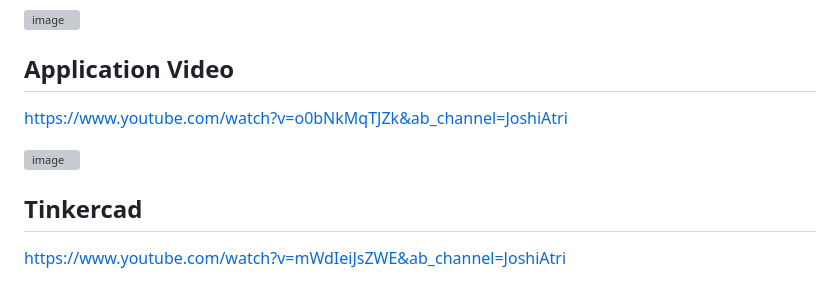
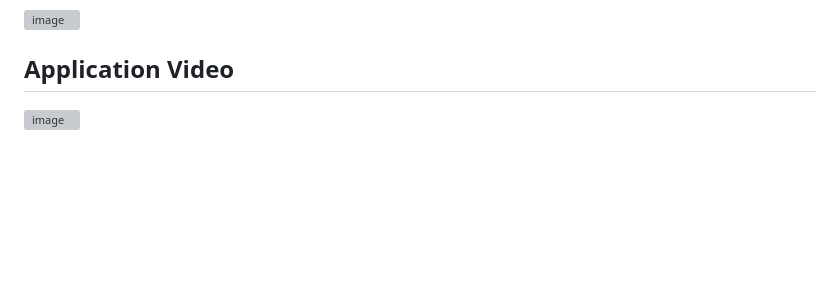
Before and after one commit to akjoshi12/GroupE_Deployment, a Markdown page: README.md, the part around the change. Rendered like a GitHub page; blank space fills up the shorter version; grey boxes are pictures that could not be loaded.

```diff
--- a/README.md
+++ b/README.md
@@ -91,11 +91,4 @@ This project is part of the Retail Industry Project module, where the objective
 
 
 ## Application Video
-[https://www.youtube.com/watch?v=o0bNkMqTJZk&ab_channel=JoshiAtri ](https://sentiment-nxrfibmeyktq4mjfsm4usw.streamlit.app/)
-
 ![image](https://github.com/user-attachments/assets/568d6fa8-1cf9-4429-bda9-6ef467e31d45)
-
-
-## Tinkercad
-
-https://www.youtube.com/watch?v=mWdIeiJsZWE&ab_channel=JoshiAtri
```
